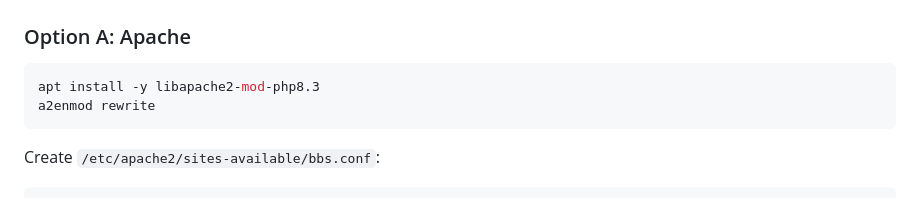
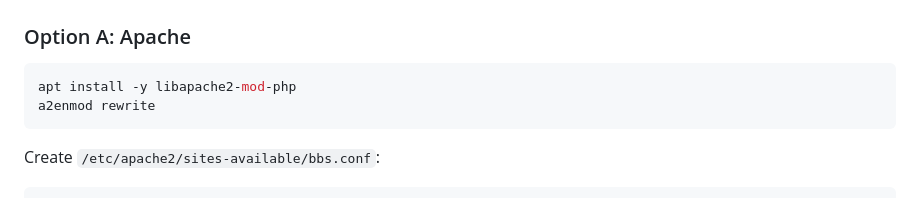
Before and after one commit to birhantprkc/borgbackupserver, a Markdown page: docs/INSTALL.md, the part around the change. Rendered like a GitHub page.

````diff
--- a/docs/INSTALL.md
+++ b/docs/INSTALL.md
@@ -100,7 +100,7 @@ The helper script only manages users with the `bbs-` prefix and validates all in
 ### Option A: Apache
 
 ```bash
-apt install -y libapache2-mod-php8.3
+apt install -y libapache2-mod-php
 a2enmod rewrite
 ```
 
````
